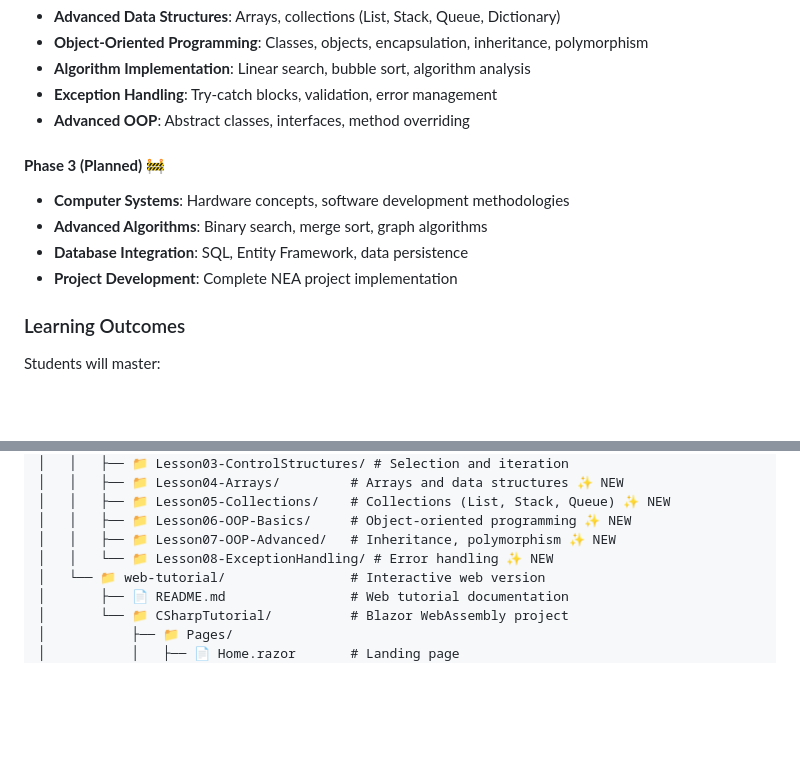
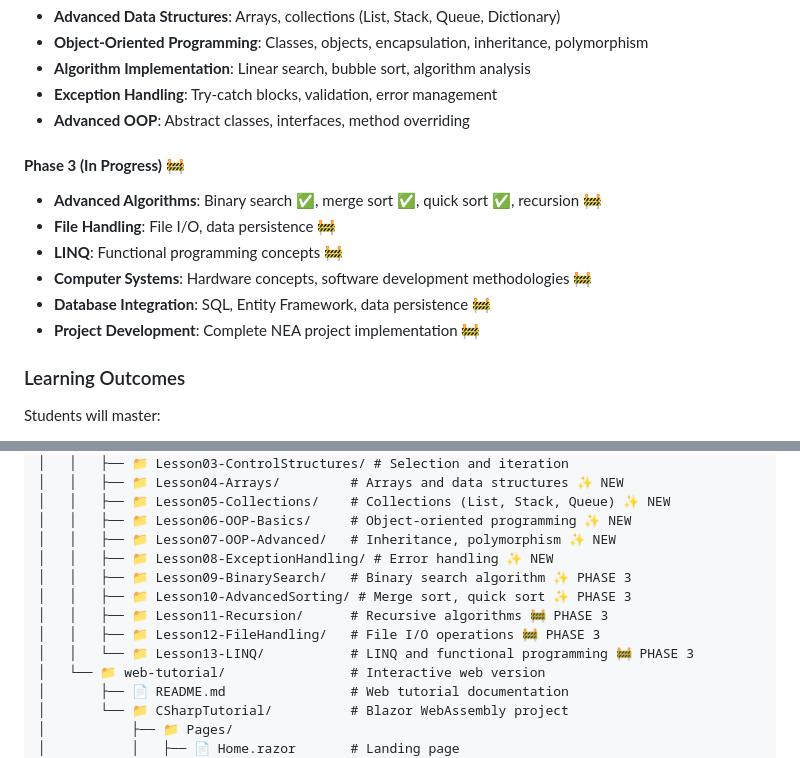
Before and after one commit to DynamicDevices/OCR-CSharp-Tutorial, a Markdown page: docs/PROJECT_CONTEXT.md, 2 parts joined by grey strips. Rendered like a GitHub page; blank space fills up the shorter version.

```diff
--- a/docs/PROJECT_CONTEXT.md
+++ b/docs/PROJECT_CONTEXT.md
@@ -25,11 +25,13 @@
 - **Exception Handling**: Try-catch blocks, validation, error management
 - **Advanced OOP**: Abstract classes, interfaces, method overriding
 
-#### **Phase 3 (Planned)** 🚧
-- **Computer Systems**: Hardware concepts, software development methodologies
-- **Advanced Algorithms**: Binary search, merge sort, graph algorithms
-- **Database Integration**: SQL, Entity Framework, data persistence
-- **Project Development**: Complete NEA project implementation
+#### **Phase 3 (In Progress)** 🚧
+- **Advanced Algorithms**: Binary search ✅, merge sort ✅, quick sort ✅, recursion 🚧
+- **File Handling**: File I/O, data persistence 🚧
+- **LINQ**: Functional programming concepts 🚧
+- **Computer Systems**: Hardware concepts, software development methodologies 🚧
+- **Database Integration**: SQL, Entity Framework, data persistence 🚧
+- **Project Development**: Complete NEA project implementation 🚧
 
 ### Learning Outcomes
 Students will master:
@@ -53,7 +55,12 @@ OCR-CSharp-Tutorial/
 │   │   ├── 📁 Lesson05-Collections/    # Collections (List, Stack, Queue) ✨ NEW
 │   │   ├── 📁 Lesson06-OOP-Basics/     # Object-oriented programming ✨ NEW
 │   │   ├── 📁 Lesson07-OOP-Advanced/   # Inheritance, polymorphism ✨ NEW
-│   │   └── 📁 Lesson08-ExceptionHandling/ # Error handling ✨ NEW
+│   │   ├── 📁 Lesson08-ExceptionHandling/ # Error handling ✨ NEW
+│   │   ├── 📁 Lesson09-BinarySearch/   # Binary search algorithm ✨ PHASE 3
+│   │   ├── 📁 Lesson10-AdvancedSorting/ # Merge sort, quick sort ✨ PHASE 3
+│   │   ├── 📁 Lesson11-Recursion/      # Recursive algorithms 🚧 PHASE 3
+│   │   ├── 📁 Lesson12-FileHandling/   # File I/O operations 🚧 PHASE 3
+│   │   └── 📁 Lesson13-LINQ/           # LINQ and functional programming 🚧 PHASE 3
 │   └── 📁 web-tutorial/                # Interactive web version
 │       ├── 📄 README.md                # Web tutorial documentation
 │       └── 📁 CSharpTutorial/          # Blazor WebAssembly project
```
Also changed, not shown: README.md (+12 -2 lines).
